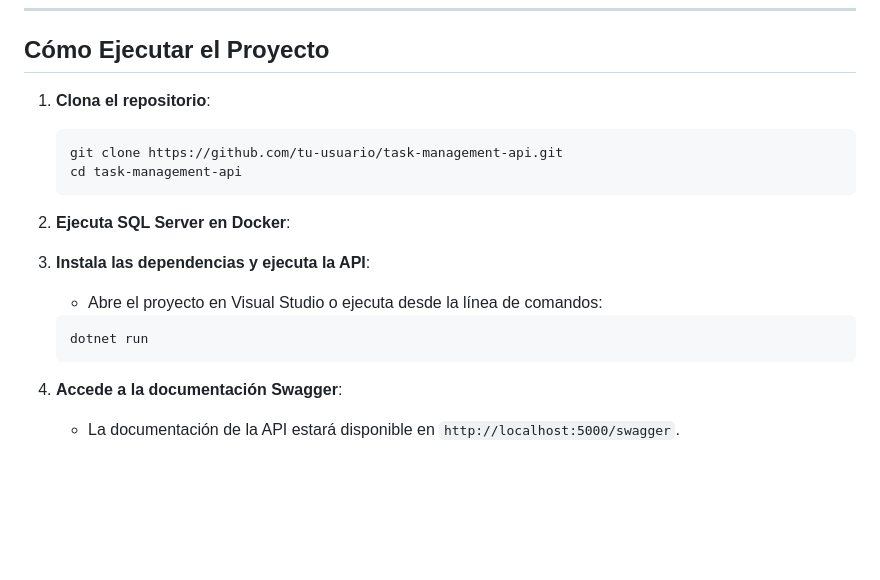
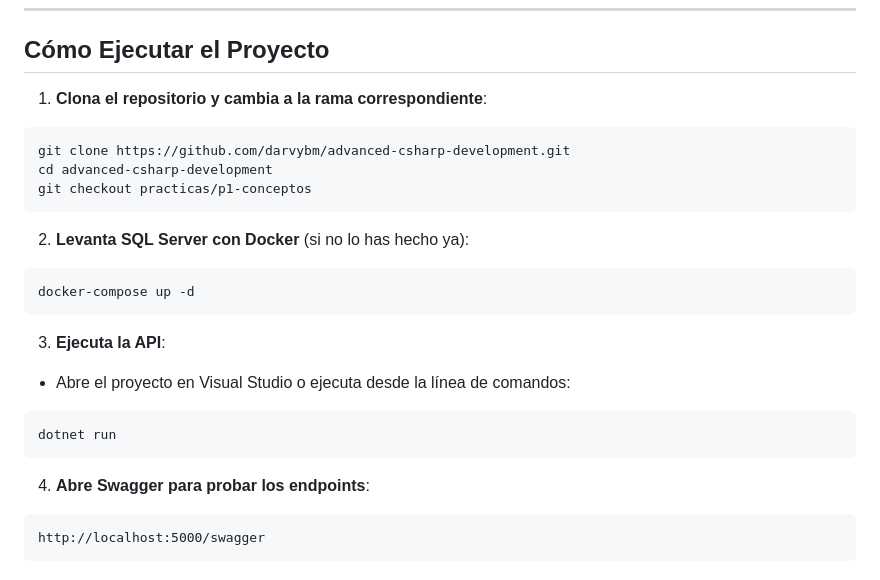
Before and after one commit to darvybm/advanced-csharp-development, a Markdown page: README.md, the part around the change. Drawn GitHub-style; blank space fills up the shorter version.

````diff
--- a/README.md
+++ b/README.md
@@ -234,23 +234,30 @@ public class TaskResponse<T>
 
 ## Cómo Ejecutar el Proyecto
 
-1. **Clona el repositorio**:
+1. **Clona el repositorio y cambia a la rama correspondiente**:
 
-   ```bash
-   git clone https://github.com/tu-usuario/task-management-api.git
-   cd task-management-api
-   ```
+```bash
+git clone https://github.com/darvybm/advanced-csharp-development.git
+cd advanced-csharp-development
+git checkout practicas/p1-conceptos
+```
 
-2. **Ejecuta SQL Server en Docker**:
+2. **Levanta SQL Server con Docker** (si no lo has hecho ya):
 
-3. **Instala las dependencias y ejecuta la API**:
+```bash
+docker-compose up -d
+```
 
-   * Abre el proyecto en Visual Studio o ejecuta desde la línea de comandos:
+3. **Ejecuta la API**:
 
-   ```bash
-   dotnet run
-   ```
+* Abre el proyecto en Visual Studio o ejecuta desde la línea de comandos:
 
-4. **Accede a la documentación Swagger**:
+```bash
+dotnet run
+```
 
-   * La documentación de la API estará disponible en `http://localhost:5000/swagger`.
+4. **Abre Swagger para probar los endpoints**:
+
+```
+http://localhost:5000/swagger
+```
````
